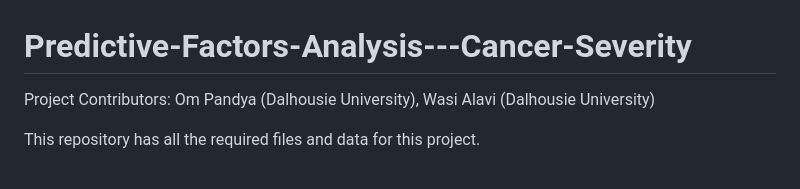
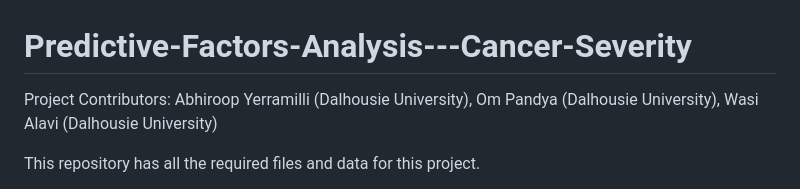
Before and after one commit to crayonthree/Predictive-Factors-Analysis---Cancer-Severity, a Markdown page: README.md, the part around the change. Rendered like a GitHub page.

```diff
--- a/README.md
+++ b/README.md
@@ -1,5 +1,5 @@
 # Predictive-Factors-Analysis---Cancer-Severity
-Project Contributors: Om Pandya (Dalhousie University), Wasi Alavi (Dalhousie University)
+Project Contributors: Abhiroop Yerramilli (Dalhousie University), Om Pandya (Dalhousie University), Wasi Alavi (Dalhousie University)
 
 This repository has all the required files and data for this project.
 
```
